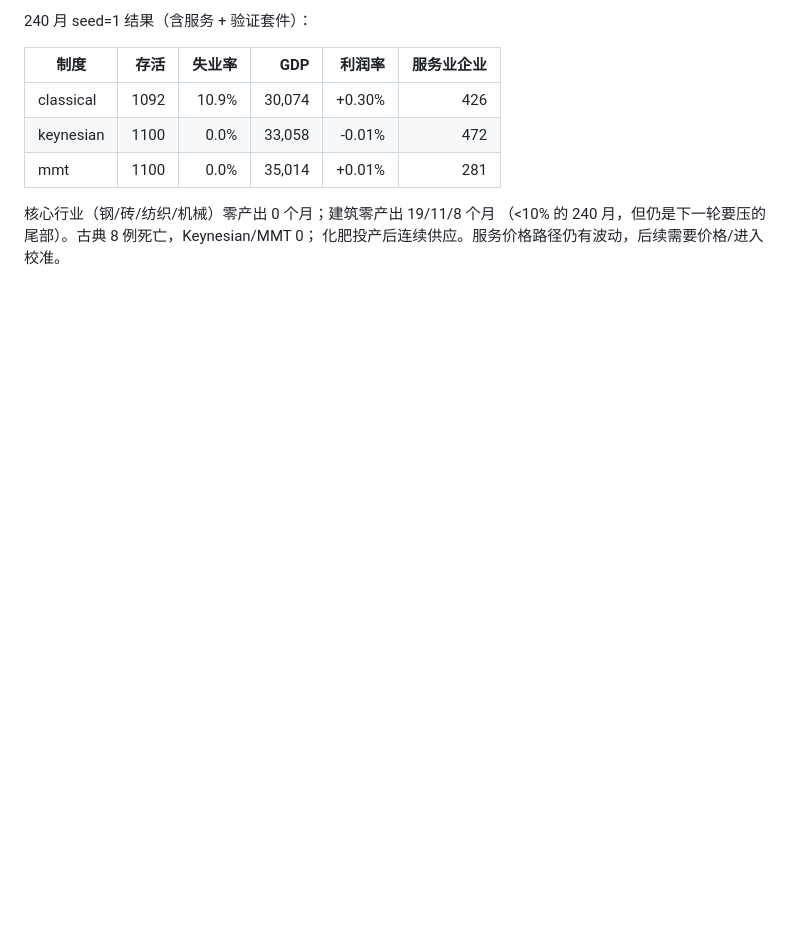
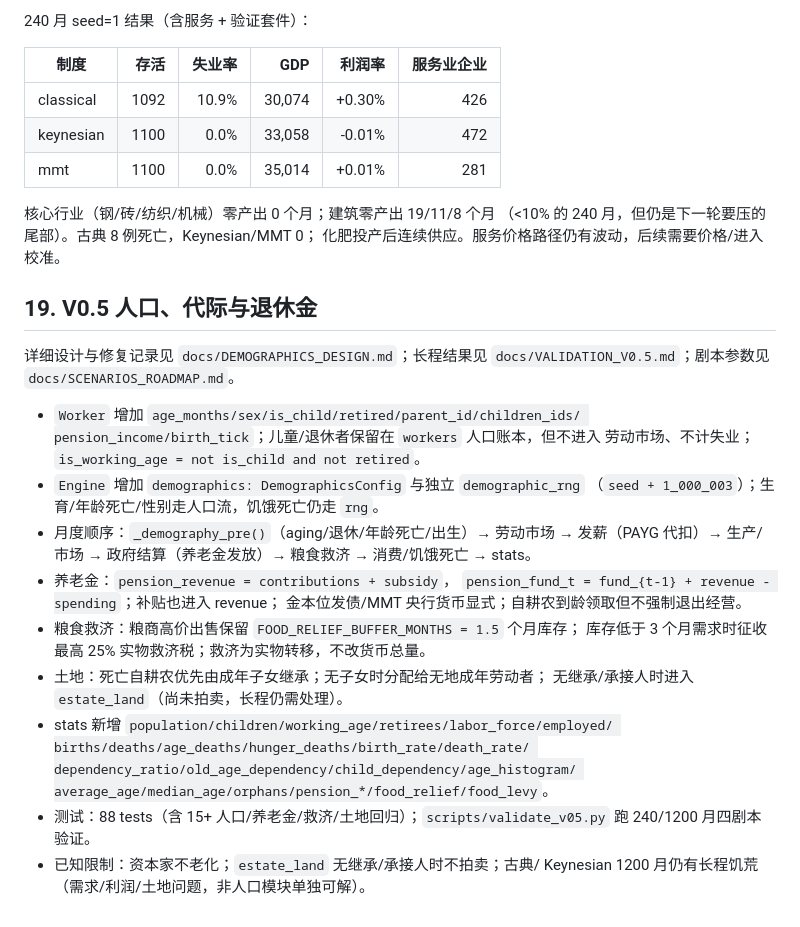
Before and after one commit to TeleHuang/capitalism-sandbox, a Markdown page: 03_架构设计文档.md, the part around the change. Rendered like a GitHub page; blank space fills up the shorter version.

Commit message:
docs: 架构文档增加 V0.5 人口/养老金契约
Co-Authored-By: Claude Code <noreply@anthropic.com>

```diff
--- a/03_架构设计文档.md
+++ b/03_架构设计文档.md
@@ -869,3 +869,32 @@ plan = clip(desired / effective_capacity, 0, 1)
 核心行业（钢/砖/纺织/机械）零产出 0 个月；建筑零产出 19/11/8 个月
 （<10% 的 240 月，但仍是下一轮要压的尾部）。古典 8 例死亡，Keynesian/MMT 0；
 化肥投产后连续供应。服务价格路径仍有波动，后续需要价格/进入校准。
+
+## 19. V0.5 人口、代际与退休金
+
+详细设计与修复记录见 `docs/DEMOGRAPHICS_DESIGN.md`；长程结果见
+`docs/VALIDATION_V0.5.md`；剧本参数见 `docs/SCENARIOS_ROADMAP.md`。
+
+- `Worker` 增加 `age_months/sex/is_child/retired/parent_id/children_ids/
+  pension_income/birth_tick`；儿童/退休者保留在 `workers` 人口账本，但不进入
+  劳动市场、不计失业；`is_working_age = not is_child and not retired`。
+- `Engine` 增加 `demographics: DemographicsConfig` 与独立 `demographic_rng`
+  （`seed + 1_000_003`）；生育/年龄死亡/性别走人口流，饥饿死亡仍走 `rng`。
+- 月度顺序：`_demography_pre()`（aging/退休/年龄死亡/出生）→ 劳动市场 →
+  发薪（PAYG 代扣）→ 生产/市场 → 政府结算（养老金发放）→ 粮食救济 →
+  消费/饥饿死亡 → stats。
+- 养老金：`pension_revenue = contributions + subsidy`，
+  `pension_fund_t = fund_{t-1} + revenue - spending`；补贴也进入 revenue；
+  金本位发债/MMT 央行货币显式；自耕农到龄领取但不强制退出经营。
+- 粮食救济：粮商高价出售保留 `FOOD_RELIEF_BUFFER_MONTHS = 1.5` 个月库存；
+  库存低于 3 个月需求时征收最高 25% 实物救济税；救济为实物转移，不改货币总量。
+- 土地：死亡自耕农优先由成年子女继承；无子女时分配给无地成年劳动者；
+  无继承/承接人时进入 `estate_land`（尚未拍卖，长程仍需处理）。
+- stats 新增 `population/children/working_age/retirees/labor_force/employed/
+  births/deaths/age_deaths/hunger_deaths/birth_rate/death_rate/
+  dependency_ratio/old_age_dependency/child_dependency/age_histogram/
+  average_age/median_age/orphans/pension_*/food_relief/food_levy`。
+- 测试：88 tests（含 15+ 人口/养老金/救济/土地回归）；`scripts/validate_v05.py`
+  跑 240/1200 月四剧本验证。
+- 已知限制：资本家不老化；`estate_land` 无继承/承接人时不拍卖；古典/
+  Keynesian 1200 月仍有长程饥荒（需求/利润/土地问题，非人口模块单独可解）。
```
